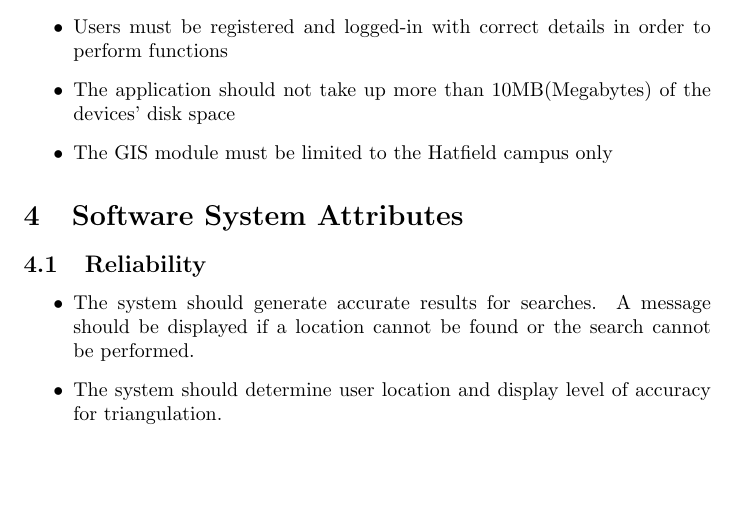
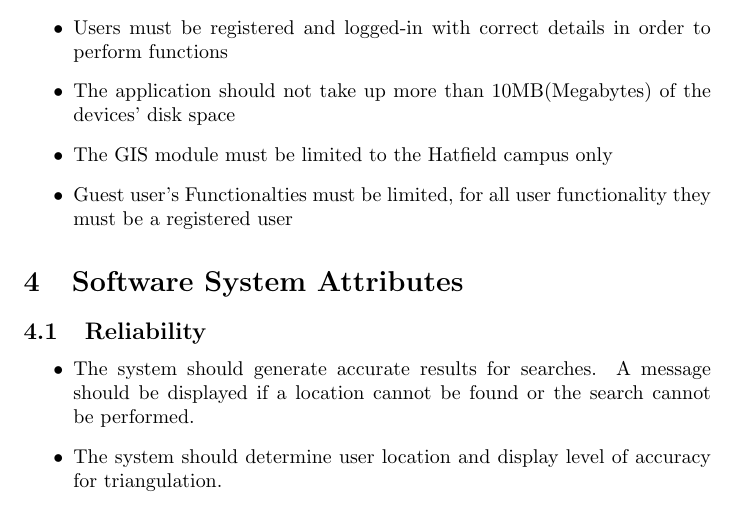
Before and after one commit to perrymatthew/cos301_team_ruby, a LaTeX document (documentation/main.tex, which reads documentation/Introduction/Design_Constraints.tex): part of page 6 of 7, cut so that both start at the same text, the shorter picture padded with empty space. Compiled offline with pdfLaTeX.

Commit message:
Update Design_Constraints.tex

```diff
--- a/documentation/Introduction/Design_Constraints.tex
+++ b/documentation/Introduction/Design_Constraints.tex
@@ -7,5 +7,6 @@
     \item Users must be registered and logged-in with correct details in order to perform functions
     \item The application should not take up more than 10MB(Megabytes) of the devices' disk space
     \item The GIS module must be limited to the Hatfield campus only
+    \item Guest user's Functionalties must be limited, for all user functionality they must be a registered user
 
 \end{itemize}
```
